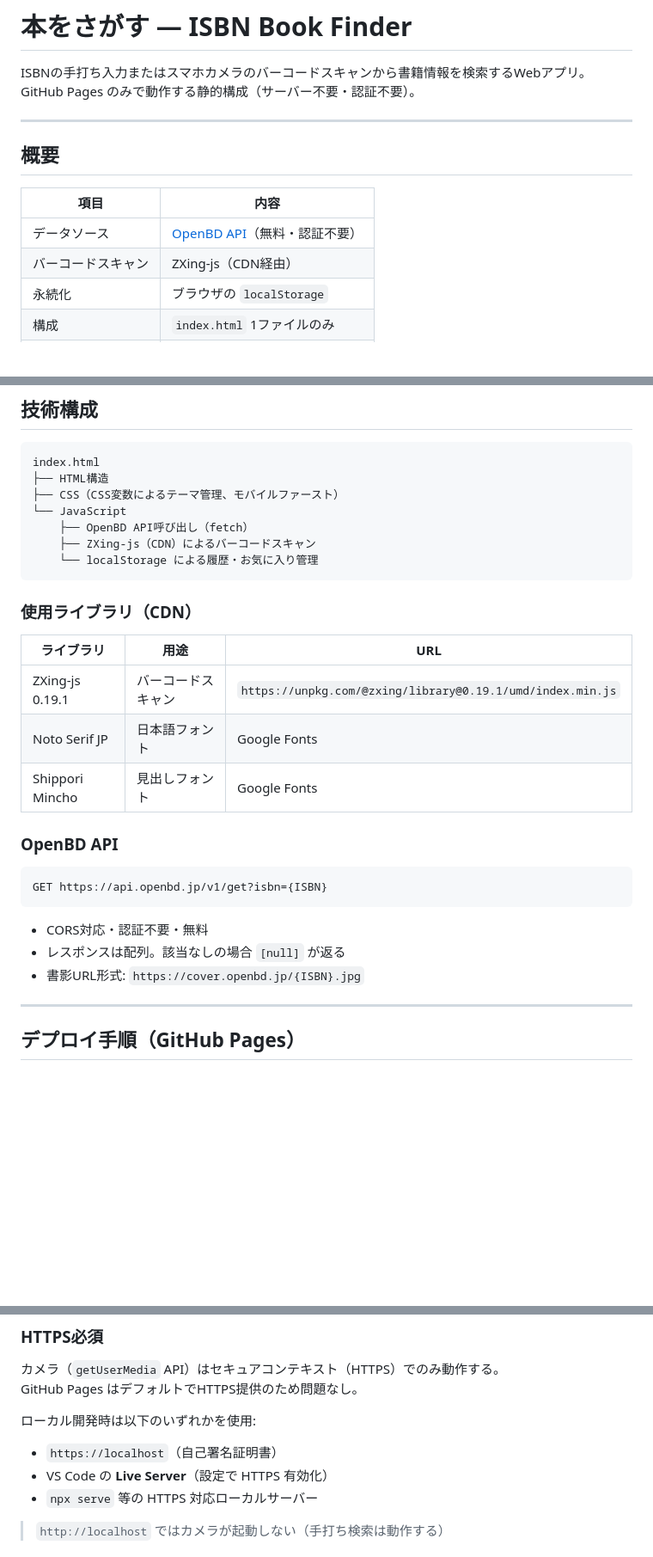
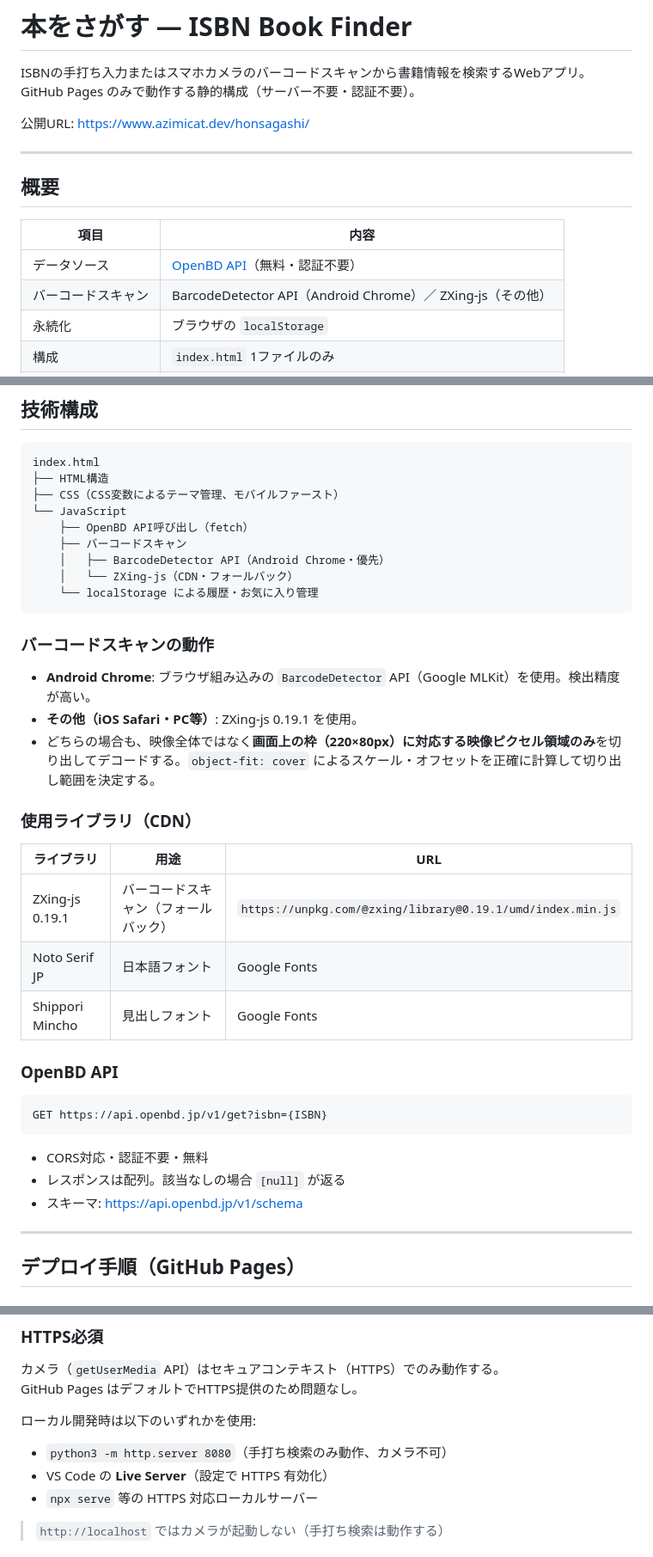
Before and after one commit to azimicat/honsagashi, a Markdown page: README.md, 3 parts joined by grey strips. Shown at 86% size. GitHub-like rendering; blank space fills up the shorter version.

Commit message:
Update README to reflect current implementation
Co-Authored-By: Claude Sonnet 4.6 <noreply@anthropic.com>

````diff
--- a/README.md
+++ b/README.md
@@ -2,6 +2,8 @@
 
 ISBNの手打ち入力またはスマホカメラのバーコードスキャンから書籍情報を検索するWebアプリ。
 GitHub Pages のみで動作する静的構成（サーバー不要・認証不要）。
+
+公開URL: https://www.azimicat.dev/honsagashi/
 
 ---
 
@@ -10,7 +12,7 @@ GitHub Pages のみで動作する静的構成（サーバー不要・認証不
 | 項目 | 内容 |
 |---|---|
 | データソース | [OpenBD API](https://openbd.jp/)（無料・認証不要） |
-| バーコードスキャン | ZXing-js（CDN経由）|
+| バーコードスキャン | BarcodeDetector API（Android Chrome）／ ZXing-js（その他） |
 | 永続化 | ブラウザの `localStorage` |
 | 構成 | `index.html` 1ファイルのみ |
 | ホスティング | GitHub Pages（HTTPS必須） |
@@ -67,14 +71,21 @@ index.html
 ├── CSS（CSS変数によるテーマ管理、モバイルファースト）
 └── JavaScript
     ├── OpenBD API呼び出し（fetch）
-    ├── ZXing-js（CDN）によるバーコードスキャン
+    ├── バーコードスキャン
+    │   ├── BarcodeDetector API（Android Chrome・優先）
+    │   └── ZXing-js（CDN・フォールバック）
     └── localStorage による履歴・お気に入り管理
 ```
+
+### バーコードスキャンの動作
+- **Android Chrome**: ブラウザ組み込みの `BarcodeDetector` API（Google MLKit）を使用。検出精度が高い。
+- **その他（iOS Safari・PC等）**: ZXing-js 0.19.1 を使用。
+- どちらの場合も、映像全体ではなく**画面上の枠（220×80px）に対応する映像ピクセル領域のみ**を切り出してデコードする。`object-fit: cover` によるスケール・オフセットを正確に計算して切り出し範囲を決定する。
 
 ### 使用ライブラリ（CDN）
 | ライブラリ | 用途 | URL |
 |---|---|---|
-| ZXing-js 0.19.1 | バーコードスキャン | `https://unpkg.com/@zxing/library@0.19.1/umd/index.min.js` |
+| ZXing-js 0.19.1 | バーコードスキャン（フォールバック） | `https://unpkg.com/@zxing/library@0.19.1/umd/index.min.js` |
 | Noto Serif JP | 日本語フォント | Google Fonts |
 | Shippori Mincho | 見出しフォント | Google Fonts |
 
@@ -84,7 +95,7 @@ GET https://api.openbd.jp/v1/get?isbn={ISBN}
 ```
 - CORS対応・認証不要・無料
 - レスポンスは配列。該当なしの場合 `[null]` が返る
-- 書影URL形式: `https://cover.openbd.jp/{ISBN}.jpg`
+- スキーマ: https://api.openbd.jp/v1/schema
 
 ---
 
@@ -113,7 +124,7 @@ your-repo/
 GitHub Pages はデフォルトでHTTPS提供のため問題なし。
 
 ローカル開発時は以下のいずれかを使用:
-- `https://localhost`（自己署名証明書）
+- `python3 -m http.server 8080`（手打ち検索のみ動作、カメラ不可）
 - VS Code の **Live Server**（設定で HTTPS 有効化）
 - `npx serve` 等の HTTPS 対応ローカルサーバー
 
````
Also changed, not shown: other parts of README.md (+5 -3 lines).
